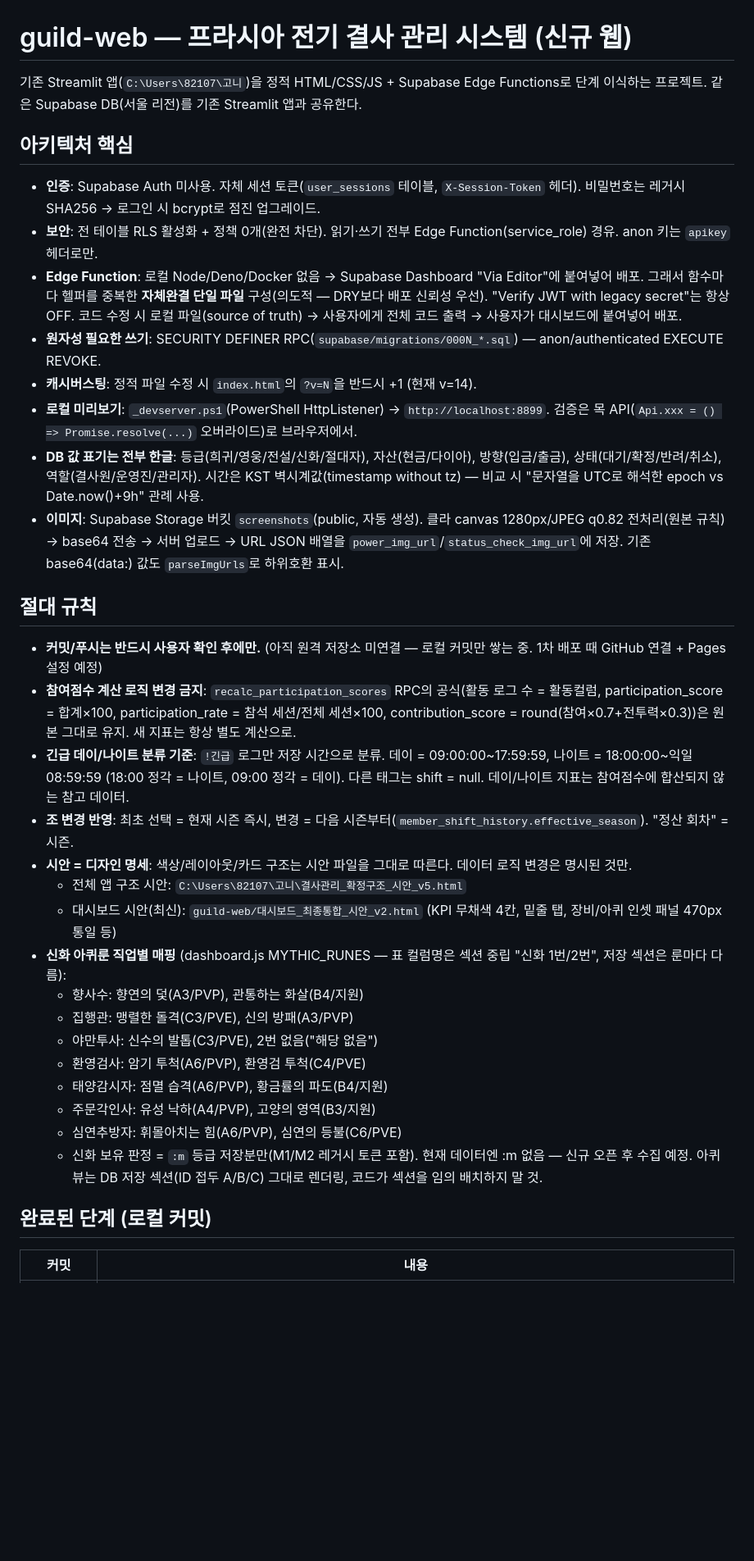
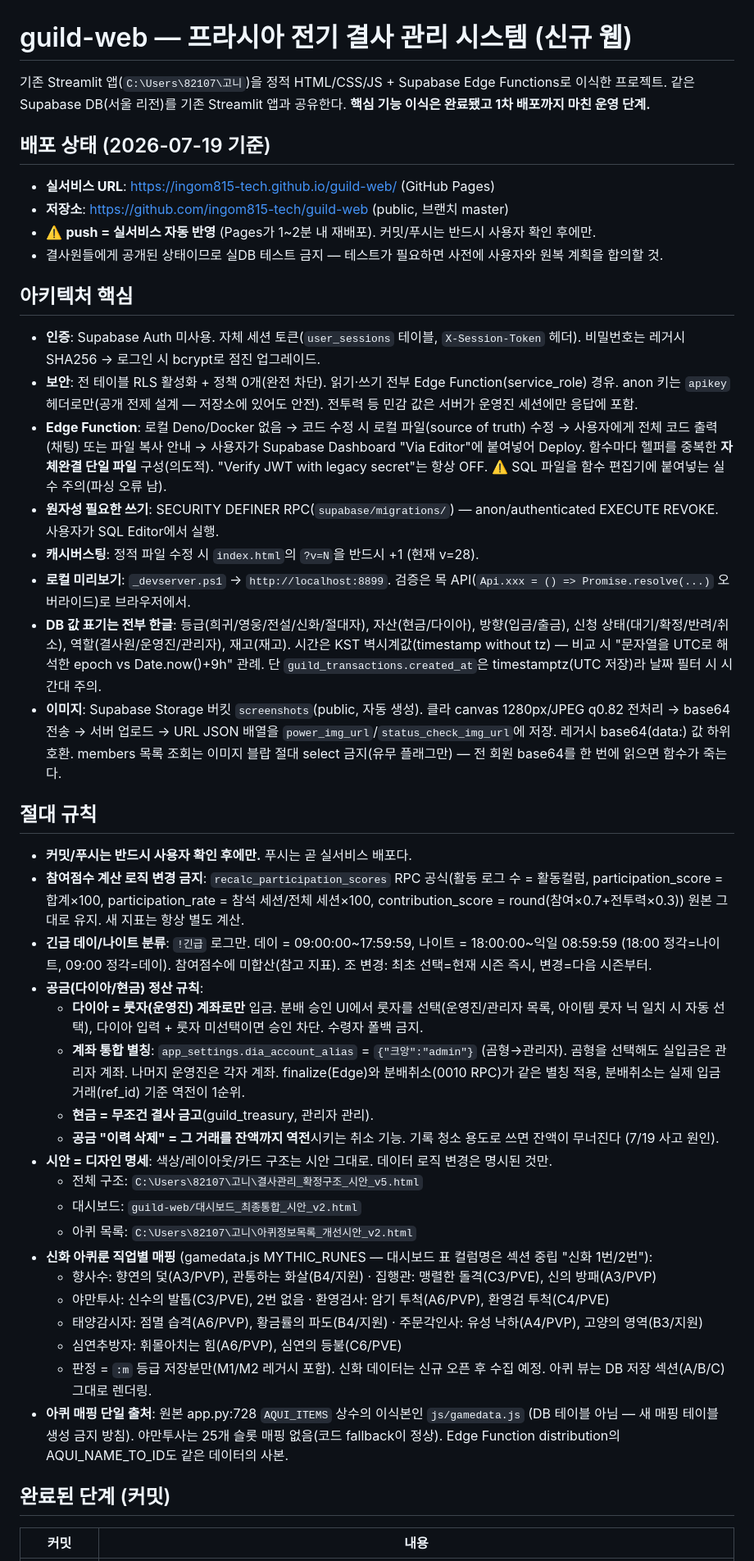
Before and after one commit to ingom815-tech/guild-web, a Markdown page: CLAUDE.md, the part around one of its changes. Shown at 82% size. GitHub-like rendering; blank space fills up the shorter version.

Commit message:
CLAUDE.md: 1차 배포 상태·공금 정산 규칙·데이터 원복 내역 반영
Co-Authored-By: Claude Fable 5 <noreply@anthropic.com>

```diff
--- a/CLAUDE.md
+++ b/CLAUDE.md
@@ -1,38 +1,48 @@
 # guild-web — 프라시아 전기 결사 관리 시스템 (신규 웹)
 
-기존 Streamlit 앱(`C:\Users\82107\고니`)을 정적 HTML/CSS/JS + Supabase Edge Functions로 단계 이식하는 프로젝트. 같은 Supabase DB(서울 리전)를 기존 Streamlit 앱과 공유한다.
+기존 Streamlit 앱(`C:\Users\82107\고니`)을 정적 HTML/CSS/JS + Supabase Edge Functions로 이식한 프로젝트. 같은 Supabase DB(서울 리전)를 기존 Streamlit 앱과 공유한다. **핵심 기능 이식은 완료됐고 1차 배포까지 마친 운영 단계.**
+
+## 배포 상태 (2026-07-19 기준)
+
+- **실서비스 URL**: https://ingom815-tech.github.io/guild-web/ (GitHub Pages)
+- **저장소**: https://github.com/ingom815-tech/guild-web (public, 브랜치 master)
+- ⚠️ **push = 실서비스 자동 반영** (Pages가 1~2분 내 재배포). 커밋/푸시는 반드시 사용자 확인 후에만.
+- 결사원들에게 공개된 상태이므로 실DB 테스트 금지 — 테스트가 필요하면 사전에 사용자와 원복 계획을 합의할 것.
 
 ## 아키텍처 핵심
 
 - **인증**: Supabase Auth 미사용. 자체 세션 토큰(`user_sessions` 테이블, `X-Session-Token` 헤더). 비밀번호는 레거시 SHA256 → 로그인 시 bcrypt로 점진 업그레이드.
-- **보안**: 전 테이블 RLS 활성화 + 정책 0개(완전 차단). 읽기·쓰기 전부 Edge Function(service_role) 경유. anon 키는 `apikey` 헤더로만.
-- **Edge Function**: 로컬 Node/Deno/Docker 없음 → Supabase Dashboard "Via Editor"에 붙여넣어 배포. 그래서 함수마다 헬퍼를 중복한 **자체완결 단일 파일** 구성(의도적 — DRY보다 배포 신뢰성 우선). "Verify JWT with legacy secret"는 항상 OFF. 코드 수정 시 로컬 파일(source of truth) → 사용자에게 전체 코드 출력 → 사용자가 대시보드에 붙여넣어 배포.
-- **원자성 필요한 쓰기**: SECURITY DEFINER RPC(`supabase/migrations/000N_*.sql`) — anon/authenticated EXECUTE REVOKE.
-- **캐시버스팅**: 정적 파일 수정 시 `index.html`의 `?v=N`을 반드시 +1 (현재 v=14).
-- **로컬 미리보기**: `_devserver.ps1`(PowerShell HttpListener) → `http://localhost:8899`. 검증은 목 API(`Api.xxx = () => Promise.resolve(...)` 오버라이드)로 브라우저에서.
-- **DB 값 표기는 전부 한글**: 등급(희귀/영웅/전설/신화/절대자), 자산(현금/다이아), 방향(입금/출금), 상태(대기/확정/반려/취소), 역할(결사원/운영진/관리자). 시간은 KST 벽시계값(timestamp without tz) — 비교 시 "문자열을 UTC로 해석한 epoch vs Date.now()+9h" 관례 사용.
-- **이미지**: Supabase Storage 버킷 `screenshots`(public, 자동 생성). 클라 canvas 1280px/JPEG q0.82 전처리(원본 규칙) → base64 전송 → 서버 업로드 → URL JSON 배열을 `power_img_url`/`status_check_img_url`에 저장. 기존 base64(data:) 값도 `parseImgUrls`로 하위호환 표시.
+- **보안**: 전 테이블 RLS 활성화 + 정책 0개(완전 차단). 읽기·쓰기 전부 Edge Function(service_role) 경유. anon 키는 `apikey` 헤더로만(공개 전제 설계 — 저장소에 있어도 안전). 전투력 등 민감 값은 서버가 운영진 세션에만 응답에 포함.
+- **Edge Function**: 로컬 Deno/Docker 없음 → 코드 수정 시 로컬 파일(source of truth) 수정 → 사용자에게 전체 코드 출력(채팅) 또는 파일 복사 안내 → 사용자가 Supabase Dashboard "Via Editor"에 붙여넣어 Deploy. 함수마다 헬퍼를 중복한 **자체완결 단일 파일** 구성(의도적). "Verify JWT with legacy secret"는 항상 OFF. ⚠️ SQL 파일을 함수 편집기에 붙여넣는 실수 주의(파싱 오류 남).
+- **원자성 필요한 쓰기**: SECURITY DEFINER RPC(`supabase/migrations/`) — anon/authenticated EXECUTE REVOKE. 사용자가 SQL Editor에서 실행.
+- **캐시버스팅**: 정적 파일 수정 시 `index.html`의 `?v=N`을 반드시 +1 (현재 v=28).
+- **로컬 미리보기**: `_devserver.ps1` → `http://localhost:8899`. 검증은 목 API(`Api.xxx = () => Promise.resolve(...)` 오버라이드)로 브라우저에서.
+- **DB 값 표기는 전부 한글**: 등급(희귀/영웅/전설/신화/절대자), 자산(현금/다이아), 방향(입금/출금), 신청 상태(대기/확정/반려/취소), 역할(결사원/운영진/관리자), 재고(재고). 시간은 KST 벽시계값(timestamp without tz) — 비교 시 "문자열을 UTC로 해석한 epoch vs Date.now()+9h" 관례. 단 `guild_transactions.created_at`은 timestamptz(UTC 저장)라 날짜 필터 시 시간대 주의.
+- **이미지**: Supabase Storage 버킷 `screenshots`(public, 자동 생성). 클라 canvas 1280px/JPEG q0.82 전처리 → base64 전송 → 서버 업로드 → URL JSON 배열을 `power_img_url`/`status_check_img_url`에 저장. 레거시 base64(data:) 값 하위호환. members 목록 조회는 이미지 블랍 절대 select 금지(유무 플래그만) — 전 회원 base64를 한 번에 읽으면 함수가 죽는다.
 
 ## 절대 규칙
 
-- **커밋/푸시는 반드시 사용자 확인 후에만.** (아직 원격 저장소 미연결 — 로컬 커밋만 쌓는 중. 1차 배포 때 GitHub 연결 + Pages 설정 예정)
-- **참여점수 계산 로직 변경 금지**: `recalc_participation_scores` RPC의 공식(활동 로그 수 = 활동컬럼, participation_score = 합계×100, participation_rate = 참석 세션/전체 세션×100, contribution_score = round(참여×0.7+전투력×0.3))은 원본 그대로 유지. 새 지표는 항상 별도 계산으로.
-- **긴급 데이/나이트 분류 기준**: `!긴급` 로그만 저장 시간으로 분류. 데이 = 09:00:00~17:59:59, 나이트 = 18:00:00~익일 08:59:59 (18:00 정각 = 나이트, 09:00 정각 = 데이). 다른 태그는 shift = null. 데이/나이트 지표는 참여점수에 합산되지 않는 참고 데이터.
-- **조 변경 반영**: 최초 선택 = 현재 시즌 즉시, 변경 = 다음 시즌부터(`member_shift_history.effective_season`). "정산 회차" = 시즌.
-- **시안 = 디자인 명세**: 색상/레이아웃/카드 구조는 시안 파일을 그대로 따른다. 데이터 로직 변경은 명시된 것만.
-  - 전체 앱 구조 시안: `C:\Users\82107\고니\결사관리_확정구조_시안_v5.html`
-  - 대시보드 시안(최신): `guild-web/대시보드_최종통합_시안_v2.html` (KPI 무채색 4칸, 밑줄 탭, 장비/아퀴 인셋 패널 470px 통일 등)
-- **신화 아퀴룬 직업별 매핑** (dashboard.js MYTHIC_RUNES — 표 컬럼명은 섹션 중립 "신화 1번/2번", 저장 섹션은 룬마다 다름):
-  - 향사수: 향연의 덫(A3/PVP), 관통하는 화살(B4/지원)
-  - 집행관: 맹렬한 돌격(C3/PVE), 신의 방패(A3/PVP)
-  - 야만투사: 신수의 발톱(C3/PVE), 2번 없음("해당 없음")
-  - 환영검사: 암기 투척(A6/PVP), 환영검 투척(C4/PVE)
-  - 태양감시자: 점멸 습격(A6/PVP), 황금률의 파도(B4/지원)
-  - 주문각인사: 유성 낙하(A4/PVP), 고양의 영역(B3/지원)
+- **커밋/푸시는 반드시 사용자 확인 후에만.** 푸시는 곧 실서비스 배포다.
+- **참여점수 계산 로직 변경 금지**: `recalc_participation_scores` RPC 공식(활동 로그 수 = 활동컬럼, participation_score = 합계×100, participation_rate = 참석 세션/전체 세션×100, contribution_score = round(참여×0.7+전투력×0.3)) 원본 그대로 유지. 새 지표는 항상 별도 계산.
+- **긴급 데이/나이트 분류**: `!긴급` 로그만. 데이 = 09:00:00~17:59:59, 나이트 = 18:00:00~익일 08:59:59 (18:00 정각=나이트, 09:00 정각=데이). 참여점수에 미합산(참고 지표). 조 변경: 최초 선택=현재 시즌 즉시, 변경=다음 시즌부터.
+- **공금(다이아/현금) 정산 규칙**:
+  - **다이아 = 룻자(운영진) 계좌로만** 입금. 분배 승인 UI에서 룻자를 선택(운영진/관리자 목록, 아이템 룻자 닉 일치 시 자동 선택), 다이아 입력 + 룻자 미선택이면 승인 차단. 수령자 폴백 금지.
+  - **계좌 통합 별칭**: `app_settings.dia_account_alias` = `{"크앙":"admin"}` (곰형→관리자). 곰형을 선택해도 실입금은 관리자 계좌. 나머지 운영진은 각자 계좌. finalize(Edge)와 분배취소(0010 RPC)가 같은 별칭 적용, 분배취소는 실제 입금 거래(ref_id) 기준 역전이 1순위.
+  - **현금 = 무조건 결사 금고**(guild_treasury, 관리자 관리).
+  - **공금 "이력 삭제" = 그 거래를 잔액까지 역전**시키는 취소 기능. 기록 청소 용도로 쓰면 잔액이 무너진다 (7/19 사고 원인).
+- **시안 = 디자인 명세**: 색상/레이아웃/카드 구조는 시안 그대로. 데이터 로직 변경은 명시된 것만.
+  - 전체 구조: `C:\Users\82107\고니\결사관리_확정구조_시안_v5.html`
+  - 대시보드: `guild-web/대시보드_최종통합_시안_v2.html`
+  - 아퀴 목록: `C:\Users\82107\고니\아퀴정보목록_개선시안_v2.html`
+- **신화 아퀴룬 직업별 매핑** (gamedata.js MYTHIC_RUNES — 대시보드 표 컬럼명은 섹션 중립 "신화 1번/2번"):
+  - 향사수: 향연의 덫(A3/PVP), 관통하는 화살(B4/지원) · 집행관: 맹렬한 돌격(C3/PVE), 신의 방패(A3/PVP)
+  - 야만투사: 신수의 발톱(C3/PVE), 2번 없음 · 환영검사: 암기 투척(A6/PVP), 환영검 투척(C4/PVE)
+  - 태양감시자: 점멸 습격(A6/PVP), 황금률의 파도(B4/지원) · 주문각인사: 유성 낙하(A4/PVP), 고양의 영역(B3/지원)
   - 심연추방자: 휘몰아치는 힘(A6/PVP), 심연의 등불(C6/PVE)
-  - 신화 보유 판정 = `:m` 등급 저장분만(M1/M2 레거시 토큰 포함). 현재 데이터엔 :m 없음 — 신규 오픈 후 수집 예정. 아퀴 뷰는 DB 저장 섹션(ID 접두 A/B/C) 그대로 렌더링, 코드가 섹션을 임의 배치하지 말 것.
+  - 판정 = `:m` 등급 저장분만(M1/M2 레거시 포함). 신화 데이터는 신규 오픈 후 수집 예정. 아퀴 뷰는 DB 저장 섹션(A/B/C) 그대로 렌더링.
+- **아퀴 매핑 단일 출처**: 원본 app.py:728 `AQUI_ITEMS` 상수의 이식본인 `js/gamedata.js` (DB 테이블 아님 — 새 매핑 테이블 생성 금지 방침). 야만투사는 25개 슬롯 매핑 없음(코드 fallback이 정상). Edge Function distribution의 AQUI_NAME_TO_ID도 같은 데이터의 사본.
 
-## 완료된 단계 (로컬 커밋)
+## 완료된 단계 (커밋)
 
 | 커밋 | 내용 |
 |---|---|
```
Also changed, not shown: other parts of CLAUDE.md (+24 -15 lines).
